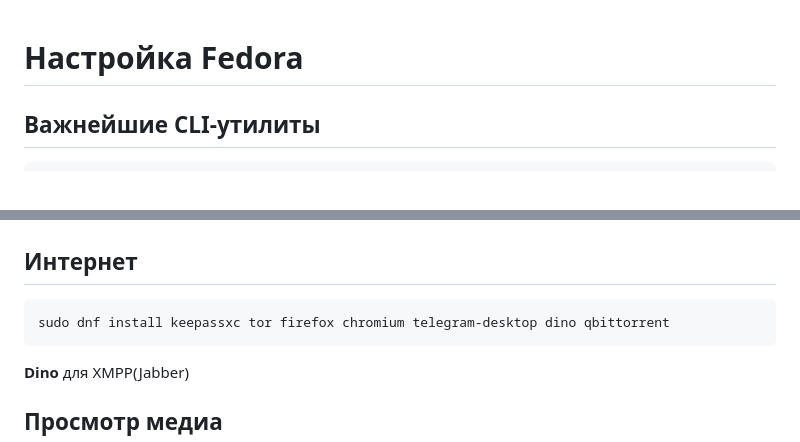
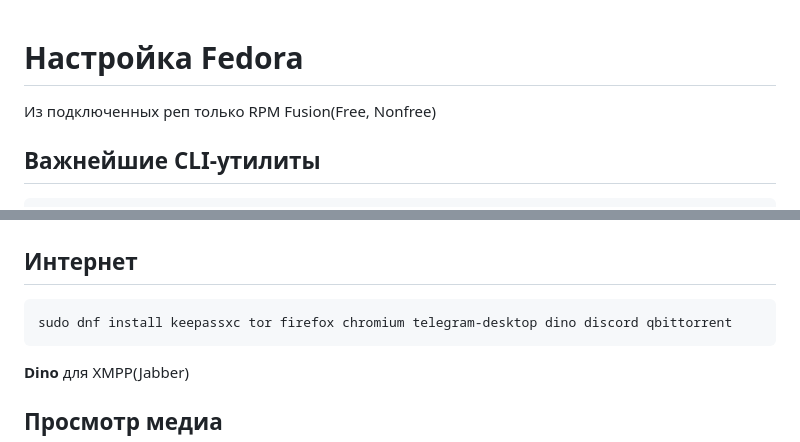
Before and after one commit to moskalenko2k24/dotfiles, a Markdown page: fedora-packages.md, 2 parts joined by grey strips. Rendered like a GitHub page.

Commit message:
Add Discord(I thought, there is only Flatpak)

````diff
--- a/fedora-packages.md
+++ b/fedora-packages.md
@@ -1,4 +1,6 @@
 # Настройка Fedora
+
+Из подключенных реп только RPM Fusion(Free, Nonfree)
 
 ## Важнейшие CLI-утилиты
 
@@ -130,7 +132,7 @@ sudo dnf install https://launchpad.net/veracrypt/trunk/1.25.9/+download/veracryp
 ## Интернет
 
 ```bash
-sudo dnf install keepassxc tor firefox chromium telegram-desktop dino qbittorrent
+sudo dnf install keepassxc tor firefox chromium telegram-desktop dino discord qbittorrent
 ```
 __Dino__ для XMPP(Jabber)
 
````
